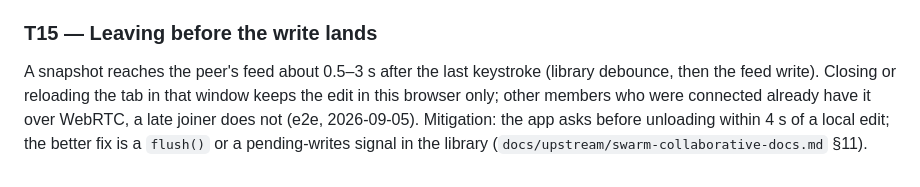
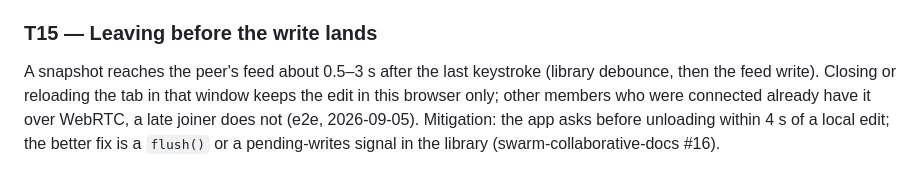
Before and after one commit to petfold/swarmtyp, a Markdown page: docs/threats.md, the part around the change. GitHub-like rendering.

```diff
--- a/docs/threats.md
+++ b/docs/threats.md
@@ -58,4 +58,4 @@ A long document with many images can push the worker's memory or make recompiles
 Under `https://gateway/bzz/<ref>/` all apps share one origin. Any other app a user opens on the same gateway can read swarmtyp's localStorage and IndexedDB: the identity key (D-06), `y-indexeddb` state (D-19), settings, the Bee URL and the stamp. A malicious or compromised app on a popular gateway could then write as the user. Mitigations: subdomain gateways that give each app its own origin, encryption at rest, in-memory keys until wallet derivation; see D-20. A local node (Swarm Desktop) has the same shape, one origin for all `bzz` content, and is not exempt. typst.app owns its origin and does not face this. Freedom Browser gives every hash and every ENS name its own `bzz://` origin, so users on Freedom are not exposed (S1).
 
 ### T15 — Leaving before the write lands
-A snapshot reaches the peer's feed about 0.5–3 s after the last keystroke (library debounce, then the feed write). Closing or reloading the tab in that window keeps the edit in this browser only; other members who were connected already have it over WebRTC, a late joiner does not (e2e, 2026-09-05). Mitigation: the app asks before unloading within 4 s of a local edit; the better fix is a `flush()` or a pending-writes signal in the library (`docs/upstream/swarm-collaborative-docs.md` §11).
+A snapshot reaches the peer's feed about 0.5–3 s after the last keystroke (library debounce, then the feed write). Closing or reloading the tab in that window keeps the edit in this browser only; other members who were connected already have it over WebRTC, a late joiner does not (e2e, 2026-09-05). Mitigation: the app asks before unloading within 4 s of a local edit; the better fix is a `flush()` or a pending-writes signal in the library (swarm-collaborative-docs #16).
```
Also changed, not shown: docs/upstream/swarm-collaborative-docs.md (+4 -2 lines).
